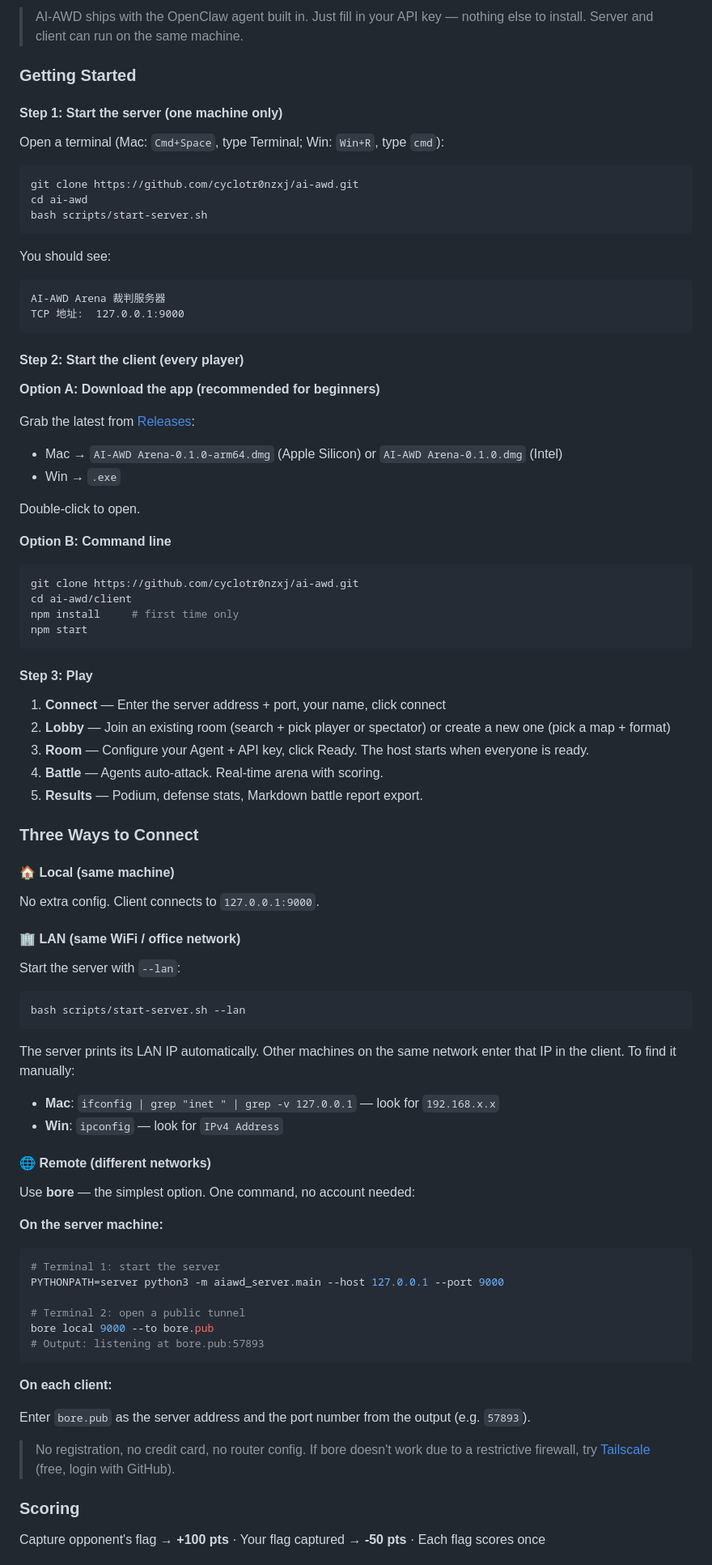
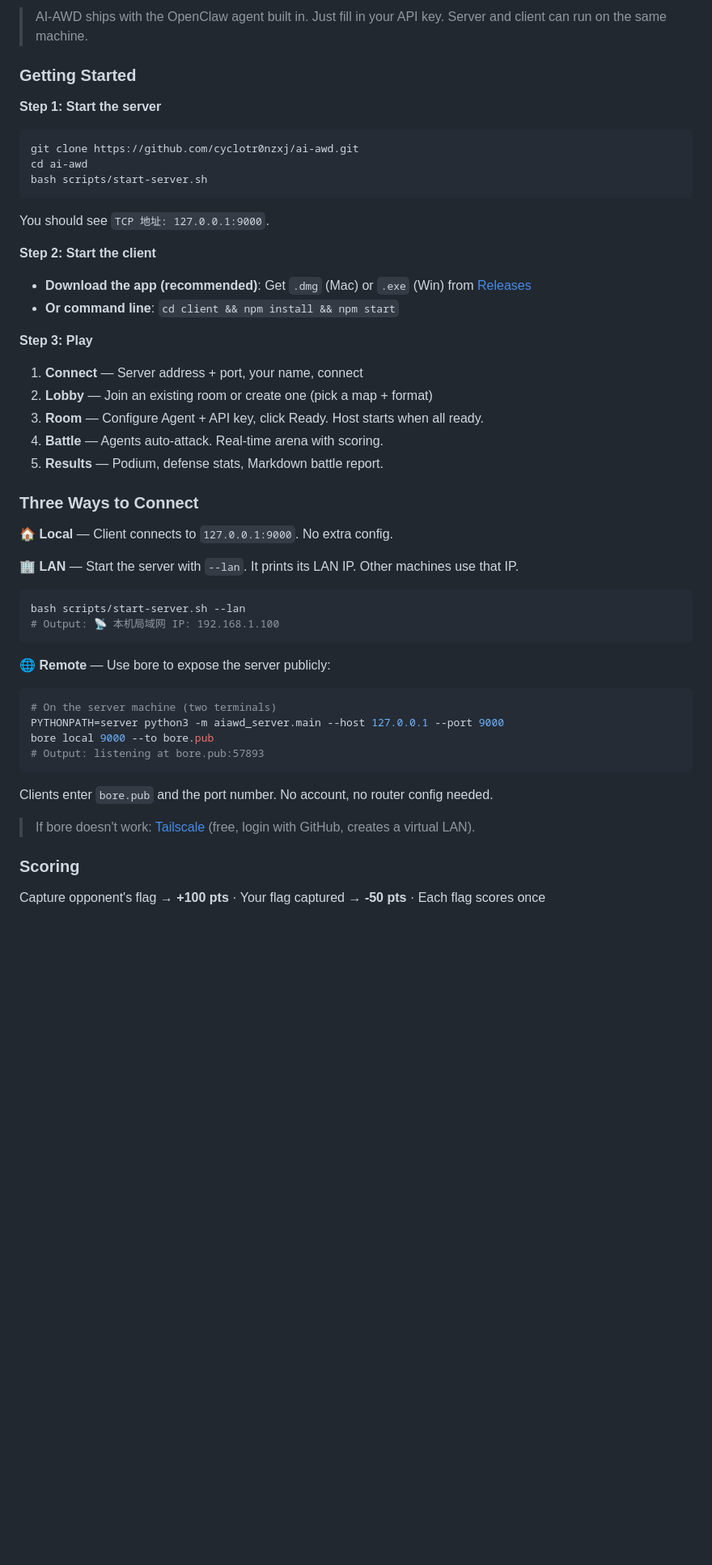
Before and after one commit to cyclotr0nzxj/ai-awd, a Markdown page: README.md, the part around one of its changes. Shown at 81% size. GitHub-like rendering; blank space fills up the shorter version.

````diff
--- a/README.md
+++ b/README.md
@@ -179,11 +119,9 @@ cd client && npm run dist:mac   # 打包 → dist/AI-AWD Arena-*.dmg
 
-> AI-AWD ships with the OpenClaw agent built in. Just fill in your API key — nothing else to install. Server and client can run on the same machine.
+> AI-AWD ships with the OpenClaw agent built in. Just fill in your API key. Server and client can run on the same machine.
 
 ### Getting Started
 
-#### Step 1: Start the server (one machine only)
-
-Open a terminal (Mac: `Cmd+Space`, type Terminal; Win: `Win+R`, type `cmd`):
+**Step 1: Start the server**
 
 ```bash
 git clone https://github.com/cyclotr0nzxj/ai-awd.git
@@ -191,78 +129,44 @@ cd ai-awd
 bash scripts/start-server.sh
 ```
 
-You should see:
-```
-AI-AWD Arena 裁判服务器
-TCP 地址:  127.0.0.1:9000
-```
+You should see `TCP 地址: 127.0.0.1:9000`.
 
-#### Step 2: Start the client (every player)
+**Step 2: Start the client**
 
-**Option A: Download the app (recommended for beginners)**
+- **Download the app (recommended)**: Get `.dmg` (Mac) or `.exe` (Win) from [Releases](https://github.com/cyclotr0nzxj/ai-awd/releases)
+- **Or command line**: `cd client && npm install && npm start`
 
-Grab the latest from [Releases](https://github.com/cyclotr0nzxj/ai-awd/releases):
-- Mac → `AI-AWD Arena-0.1.0-arm64.dmg` (Apple Silicon) or `AI-AWD Arena-0.1.0.dmg` (Intel)
-- Win → `.exe`
+**Step 3: Play**
 
-Double-click to open.
-
-**Option B: Command line**
-
-```bash
-git clone https://github.com/cyclotr0nzxj/ai-awd.git
-cd ai-awd/client
-npm install     # first time only
-npm start
-```
-
-#### Step 3: Play
-
-1. **Connect** — Enter the server address + port, your name, click connect
-2. **Lobby** — Join an existing room (search + pick player or spectator) or create a new one (pick a map + format)
-3. **Room** — Configure your Agent + API key, click Ready. The host starts when everyone is ready.
+1. **Connect** — Server address + port, your name, connect
+2. **Lobby** — Join an existing room or create one (pick a map + format)
+3. **Room** — Configure Agent + API key, click Ready. Host starts when all ready.
 4. **Battle** — Agents auto-attack. Real-time arena with scoring.
-5. **Results** — Podium, defense stats, Markdown battle report export.
+5. **Results** — Podium, defense stats, Markdown battle report.
 
 ### Three Ways to Connect
 
-#### 🏠 Local (same machine)
+**🏠 Local** — Client connects to `127.0.0.1:9000`. No extra config.
 
-No extra config. Client connects to `127.0.0.1:9000`.
-
-#### 🏢 LAN (same WiFi / office network)
-
-Start the server with `--lan`:
+**🏢 LAN** — Start the server with `--lan`. It prints its LAN IP. Other machines use that IP.
 
 ```bash
 bash scripts/start-server.sh --lan
+# Output: 📡 本机局域网 IP: 192.168.1.100
 ```
 
-The server prints its LAN IP automatically. Other machines on the same network enter that IP in the client. To find it manually:
-
-- **Mac**: `ifconfig | grep "inet " | grep -v 127.0.0.1` — look for `192.168.x.x`
-- **Win**: `ipconfig` — look for `IPv4 Address`
-
-#### 🌐 Remote (different networks)
-
-Use **bore** — the simplest option. One command, no account needed:
-
-**On the server machine:**
+**🌐 Remote** — Use bore to expose the server publicly:
 
 ```bash
-# Terminal 1: start the server
+# On the server machine (two terminals)
 PYTHONPATH=server python3 -m aiawd_server.main --host 127.0.0.1 --port 9000
-
-# Terminal 2: open a public tunnel
 bore local 9000 --to bore.pub
 # Output: listening at bore.pub:57893
 ```
 
-**On each client:**
+Clients enter `bore.pub` and the port number. No account, no router config needed.
 
-Enter `bore.pub` as the server address and the port number from the output (e.g. `57893`).
-
-> No registration, no credit card, no router config. If bore doesn't work due to a restrictive firewall, try [Tailscale](https://tailscale.com/download) (free, login with GitHub).
+> If bore doesn't work: [Tailscale](https://tailscale.com/download) (free, login with GitHub, creates a virtual LAN).
 
 ### Scoring
 
````
Also changed, not shown: other parts of README.md (+32 -96 lines).
